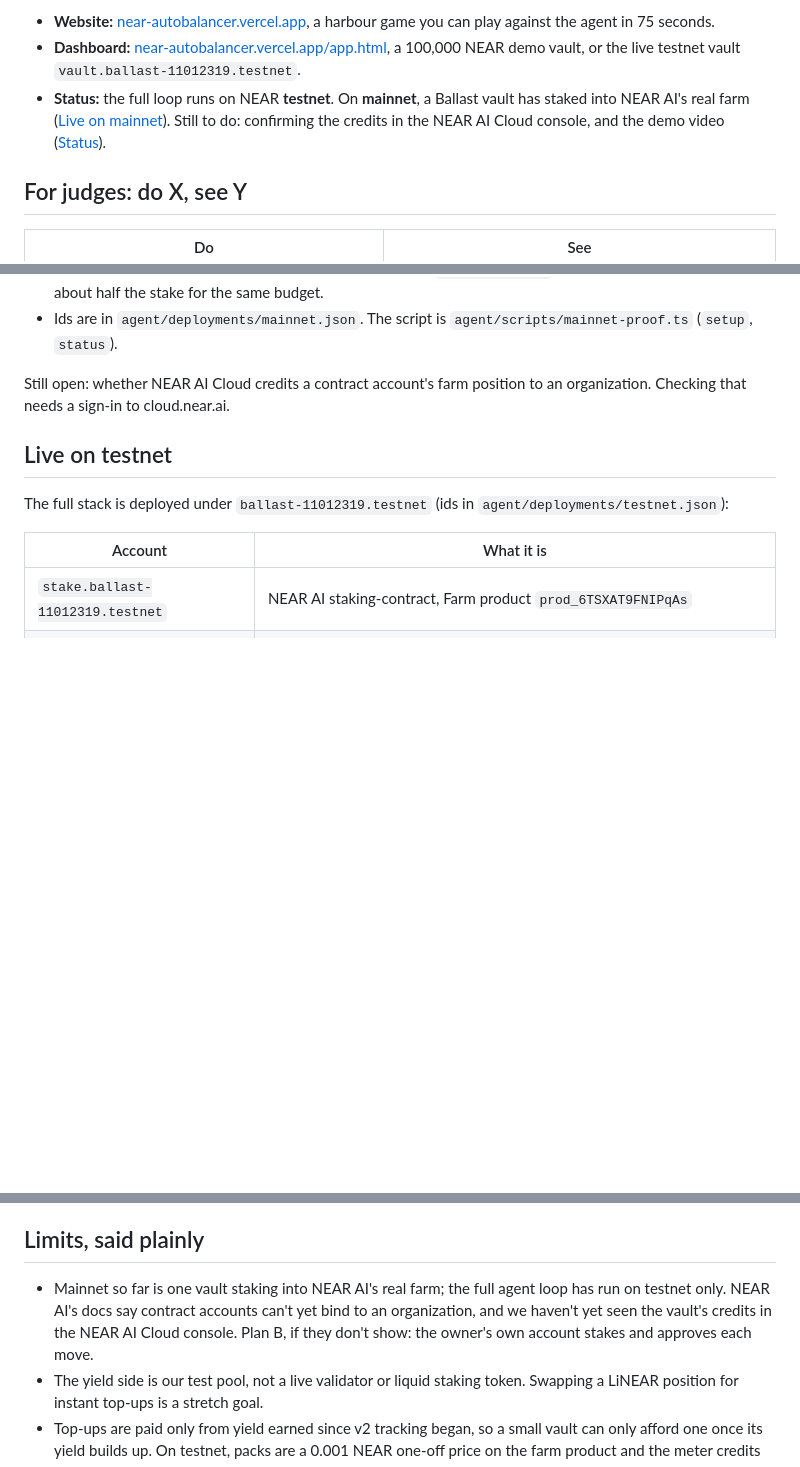
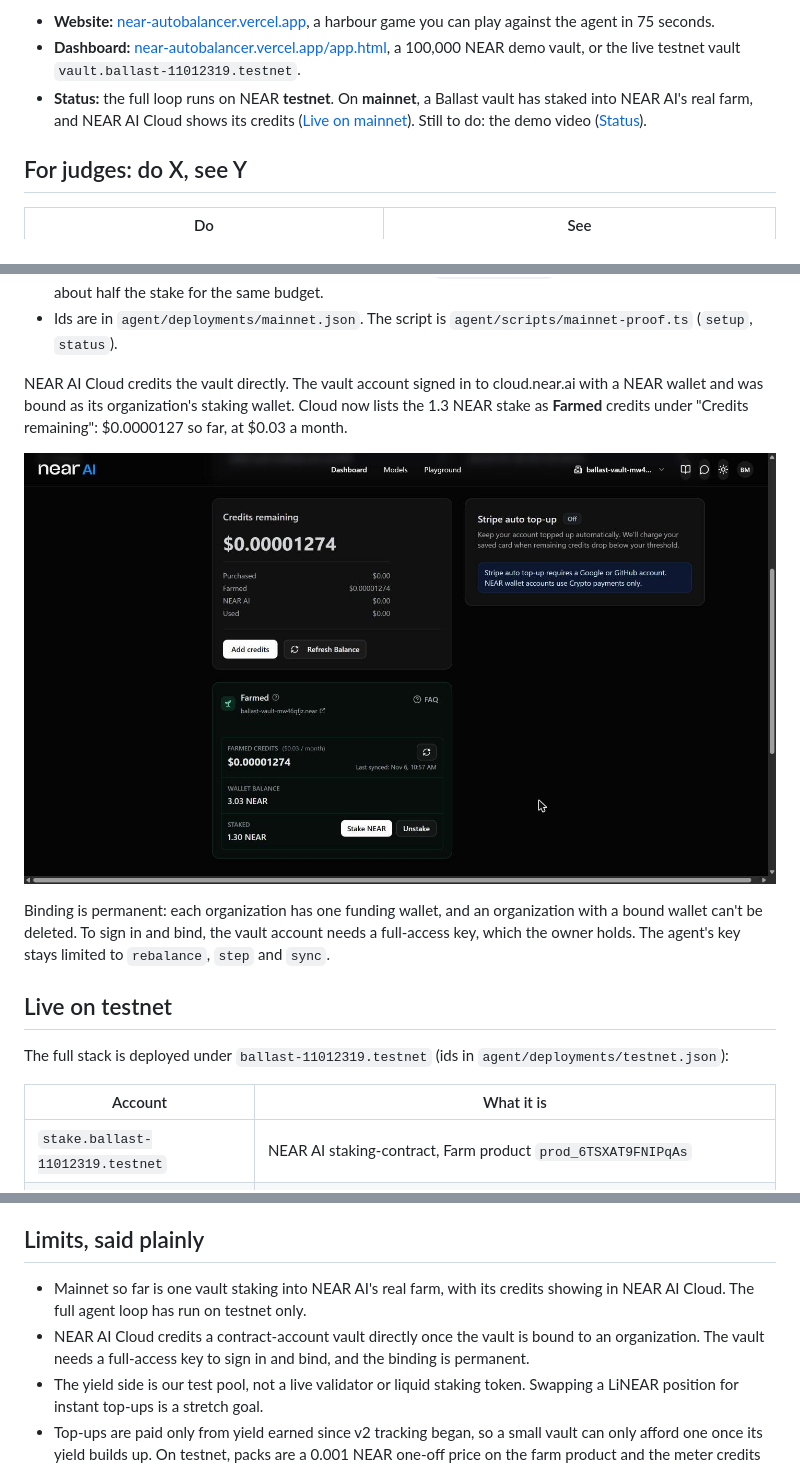
Before and after one commit to olliechap/near-autobalancer, a Markdown page: README.md, 3 parts joined by grey strips. Rendered like a GitHub page; pictures changed too: docs/nearai-cloud-farmed-credits.jpg (added); blank space fills up the shorter version.

Commit message:
README: NEAR AI Cloud credits the mainnet vault; drop plan B

```diff
--- a/README.md
+++ b/README.md
@@ -18,8 +18,8 @@ compute) on its owner's behalf, with every move bounded by an on-chain policy.
 * **Dashboard:** [near-autobalancer.vercel.app/app.html](https://near-autobalancer.vercel.app/app.html), a 100,000
   NEAR demo vault, or the live testnet vault `vault.ballast-11012319.testnet`.
 * **Status:** the full loop runs on NEAR **testnet**. On **mainnet**, a Ballast vault has staked into NEAR AI's
-  real farm ([Live on mainnet](#live-on-mainnet)). Still to do: confirming the credits in the NEAR AI Cloud console,
-  and the demo video ([Status](#status)).
+  real farm, and NEAR AI Cloud shows its credits ([Live on mainnet](#live-on-mainnet)). Still to do: the demo
+  video ([Status](#status)).
 
 ## For judges: do X, see Y
 
@@ -136,8 +136,15 @@ The concept's day-1 risk was whether a contract account can stake into NEAR AI's
   half the stake for the same budget.
 * Ids are in `agent/deployments/mainnet.json`. The script is `agent/scripts/mainnet-proof.ts` (`setup`, `status`).
 
-Still open: whether NEAR AI Cloud credits a contract account's farm position to an organization. Checking that
-needs a sign-in to cloud.near.ai.
+NEAR AI Cloud credits the vault directly. The vault account signed in to cloud.near.ai with a NEAR wallet and was
+bound as its organization's staking wallet. Cloud now lists the 1.3 NEAR stake as **Farmed** credits under
+"Credits remaining": $0.0000127 so far, at $0.03 a month.
+
+![NEAR AI Cloud showing the vault's 1.3 NEAR stake as farmed credits](docs/nearai-cloud-farmed-credits.jpg)
+
+Binding is permanent: each organization has one funding wallet, and an organization with a bound wallet can't be
+deleted. To sign in and bind, the vault account needs a full-access key, which the owner holds. The agent's key
+stays limited to `rebalance`, `step` and `sync`.
 
 ## Live on testnet
 
@@ -209,10 +216,10 @@ are the farm's on-chain `total_earned_reward_units` × $1 per unit, and credits
 
 ## Limits, said plainly
 
-* Mainnet so far is one vault staking into NEAR AI's real farm; the full agent loop has run on testnet only.
-  NEAR AI's docs say contract accounts can't yet bind to an organization, and we haven't yet seen the vault's
-  credits in the NEAR AI Cloud console. Plan B, if they don't show: the owner's own account stakes and approves
-  each move.
+* Mainnet so far is one vault staking into NEAR AI's real farm, with its credits showing in NEAR AI Cloud. The
+  full agent loop has run on testnet only.
+* NEAR AI Cloud credits a contract-account vault directly once the vault is bound to an organization. The vault
+  needs a full-access key to sign in and bind, and the binding is permanent.
 * The yield side is our test pool, not a live validator or liquid staking token. Swapping a LiNEAR position for
   instant top-ups is a stretch goal.
 * Top-ups are paid only from yield earned since v2 tracking began, so a small vault can only afford one once its
```
Also changed, not shown: other parts of README.md (+3 -2 lines).
